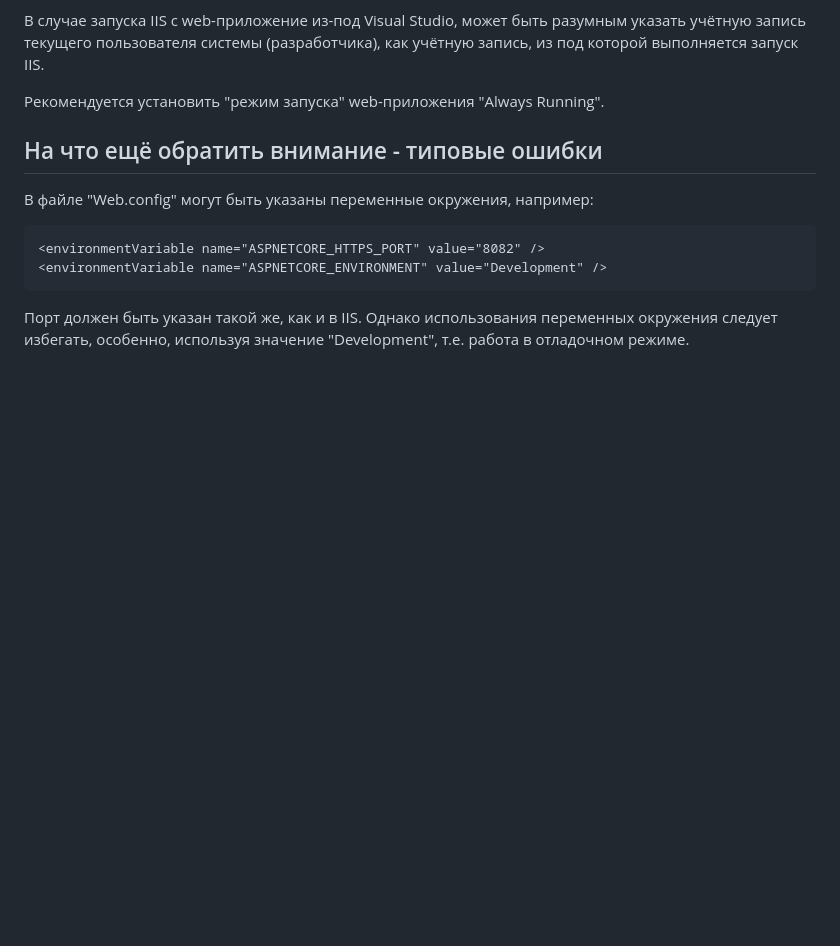
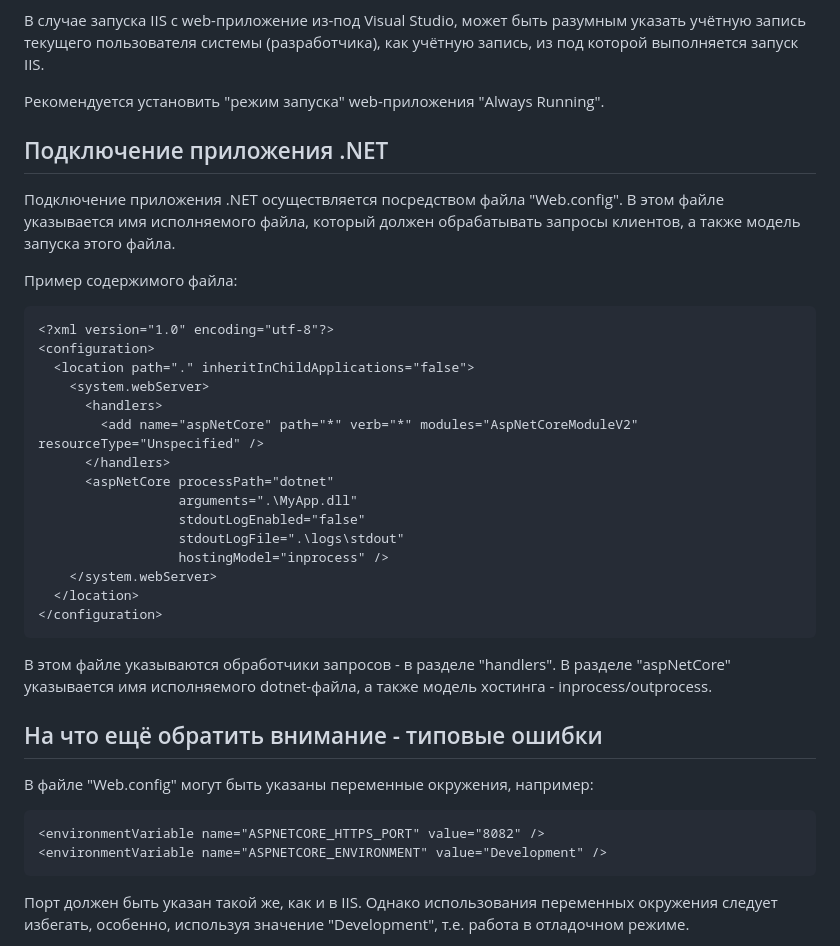
Before and after one commit to Kerminator1973/WebDevelopment, a Markdown page: iis.md, the part around the change. GitHub-like rendering; blank space fills up the shorter version.

Commit message:
Добавлено описание файла "web.config"

````diff
--- a/iis.md
+++ b/iis.md
@@ -106,6 +106,32 @@ openssl pkcs12 -in localhost.pfx -clcerts -nokeys -out cert.pem
 В случае запуска IIS с web-приложение из-под Visual Studio, может быть разумным указать учётную запись текущего пользователя системы (разработчика), как учётную запись, из под которой выполняется запуск IIS.
 
 Рекомендуется установить "режим запуска" web-приложения "Always Running".
+
+## Подключение приложения .NET
+
+Подключение приложения .NET осуществляется посредством файла "Web.config". В этом файле указывается имя исполняемого файла, который должен обрабатывать запросы клиентов, а также модель запуска этого файла.
+
+Пример содержимого файла:
+
+```xml
+<?xml version="1.0" encoding="utf-8"?>
+<configuration>
+  <location path="." inheritInChildApplications="false">
+    <system.webServer>
+      <handlers>
+        <add name="aspNetCore" path="*" verb="*" modules="AspNetCoreModuleV2" resourceType="Unspecified" />
+      </handlers>
+      <aspNetCore processPath="dotnet"
+                  arguments=".\MyApp.dll"
+                  stdoutLogEnabled="false"
+                  stdoutLogFile=".\logs\stdout"
+                  hostingModel="inprocess" />
+    </system.webServer>
+  </location>
+</configuration>
+```
+
+В этом файле указываются обработчики запросов - в разделе "handlers". В разделе "aspNetCore" указывается имя исполняемого dotnet-файла, а также модель хостинга - inprocess/outprocess.
 
 ## На что ещё обратить внимание - типовые ошибки
 
````
